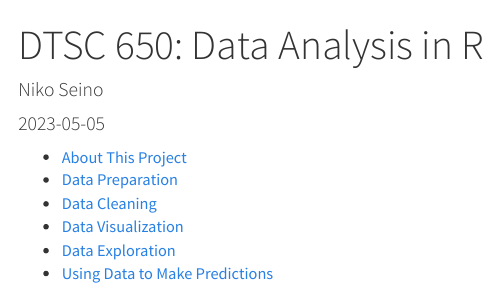
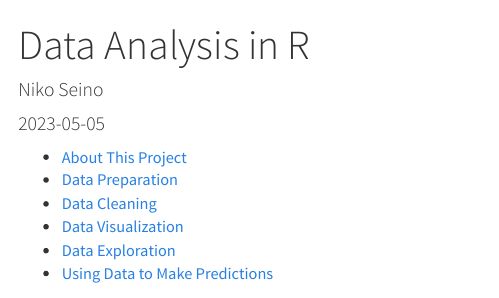
Before and after one commit to NikoSeino/Data-Analysis-in-R, an R Markdown document (R project.Rmd): the page in a window 1100 px wide, from its top. Rendered offline with R 4.5, knitr and Pandoc, with nearby package versions; some code elsewhere in the file could not run offline.

Commit message:
Update and rename

```diff
--- a/650 project.Rmd
+++ b/R project.Rmd
@@ -1,5 +1,5 @@
 ---
-title: 'DTSC 650: Data Analysis in R'
+title: 'Data Analysis in R'
 author: "Niko Seino"
 date: "2023-05-05"
 output:
```
